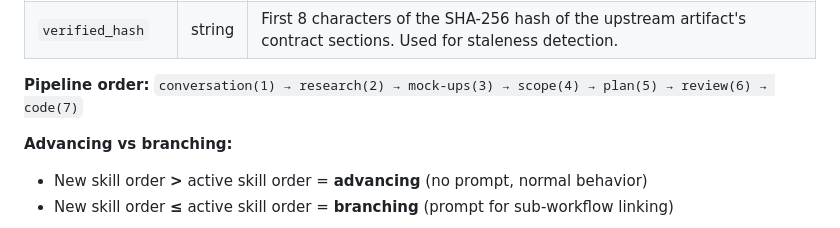
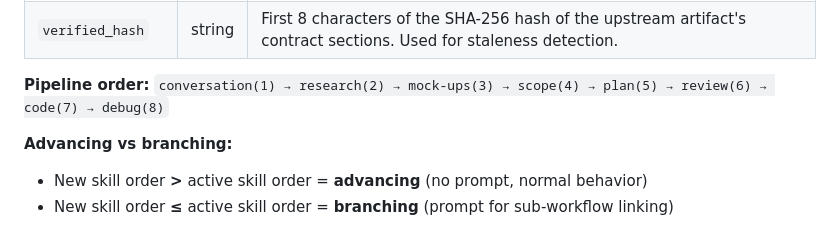
Before and after one commit to AntoineDubuc/serious-sidekick, a Markdown page: CLAUDE.md, the part around the change. Rendered like a GitHub page.

Commit message:
feat: GREEN — Add debug(8) to pipeline order in CLAUDE.md files
Updated pipeline order from code(7) to code(7) → debug(8) in all 4
CLAUDE.md files (project root + 3 global profiles). Global profile
files are outside the repo so only the project root is committed.

Co-Authored-By: Claude Opus 4.6 (1M context) <noreply@anthropic.com>

```diff
--- a/CLAUDE.md
+++ b/CLAUDE.md
@@ -72,7 +72,7 @@ created: 2026-03-08
 | `verified_source` | string | Path to the upstream artifact that was verified against. Set automatically by the verifier. |
 | `verified_hash` | string | First 8 characters of the SHA-256 hash of the upstream artifact's contract sections. Used for staleness detection. |
 
-**Pipeline order:** `conversation(1) → research(2) → mock-ups(3) → scope(4) → plan(5) → review(6) → code(7)`
+**Pipeline order:** `conversation(1) → research(2) → mock-ups(3) → scope(4) → plan(5) → review(6) → code(7) → debug(8)`
 
 **Advancing vs branching:**
 - New skill order **>** active skill order = **advancing** (no prompt, normal behavior)
```
